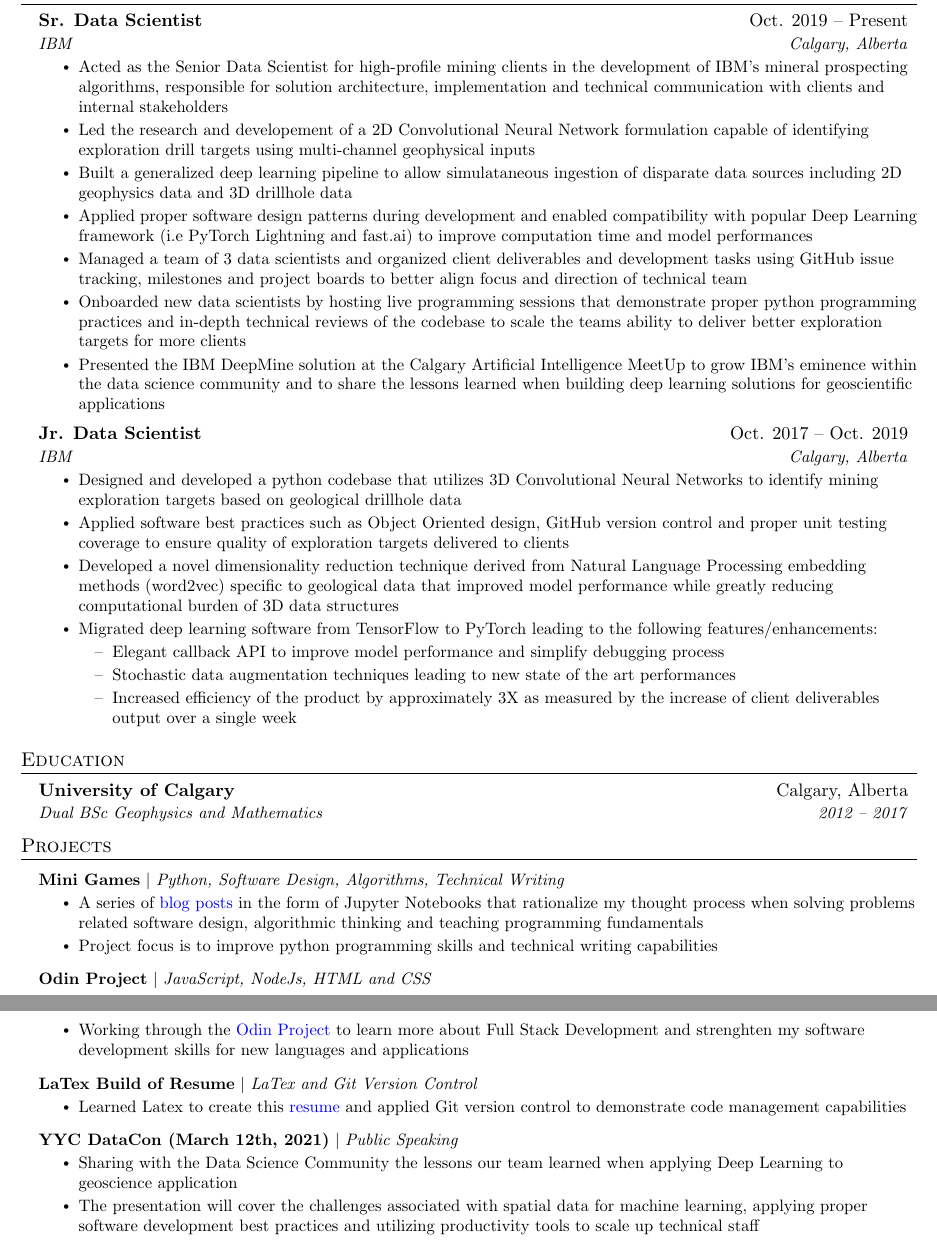
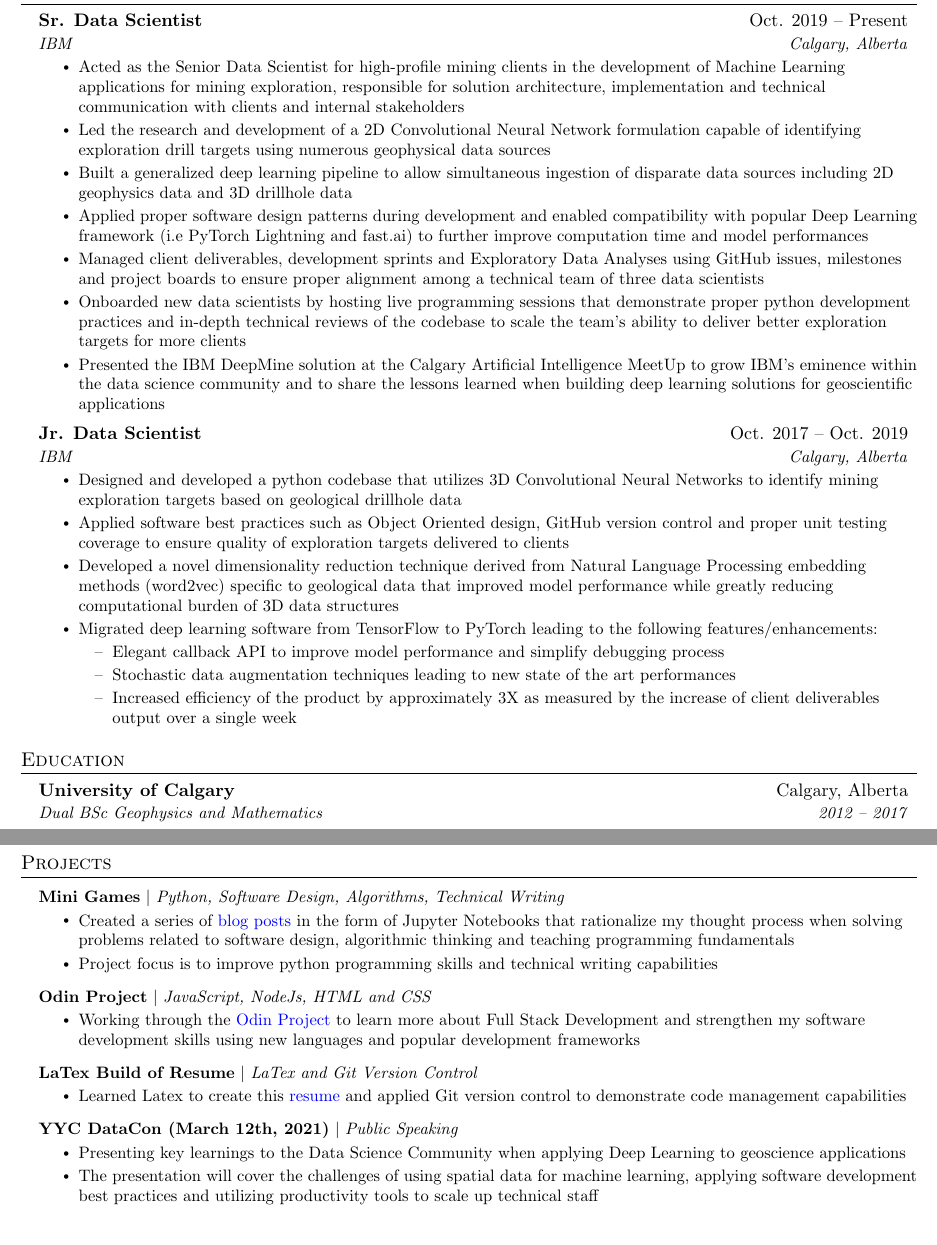
Before and after one commit to djcurill/resume, a LaTeX CV (resume.tex): two parts of pages 1 and 2 of 2, joined at a grey line, cut so that both start at the same text. Compiled offline with pdfLaTeX.

Commit message:
Final edits

```diff
--- a/resume.tex
+++ b/resume.tex
@@ -133,21 +133,21 @@
       {Sr. Data Scientist}{Oct. 2019 -- Present}
       {IBM}{Calgary, Alberta}
       \resumeItemListStart
-        \resumeItem{Acted as the Senior Data Scientist for high-profile mining clients in the development of IBM’s mineral
-        prospecting algorithms, responsible for solution architecture, implementation and technical communication
+        \resumeItem{Acted as the Senior Data Scientist for high-profile mining clients in the development of Machine Learning
+        applications for mining exploration, responsible for solution architecture, implementation and technical communication
         with clients and internal stakeholders}
-        \resumeItem{Led the research and developement of a 2D Convolutional Neural Network formulation capable of identifying
-        exploration drill targets using multi-channel geophysical inputs}
-        \resumeItem{Built a generalized deep learning pipeline to allow simulataneous ingestion of disparate data
+        \resumeItem{Led the research and development of a 2D Convolutional Neural Network formulation capable of identifying
+        exploration drill targets using numerous geophysical data sources}
+        \resumeItem{Built a generalized deep learning pipeline to allow simultaneous ingestion of disparate data
         sources including 2D geophysics data and 3D drillhole data}
         \resumeItem{Applied proper software design patterns during development and enabled compatibility with
-        popular Deep Learning framework (i.e PyTorch Lightning and fast.ai) to improve computation time and
+        popular Deep Learning framework (i.e PyTorch Lightning and fast.ai) to further improve computation time and
         model performances}
-        \resumeItem{Managed a team of 3 data scientists and organized client deliverables and development
-        tasks using GitHub issue tracking, milestones and project boards to better align focus and
-        direction of technical team}
+        \resumeItem{Managed client deliverables, development sprints and Exploratory Data Analyses using
+        GitHub issues, milestones and project boards to ensure proper alignment among a technical team of
+        three data scientists}
         \resumeItem{Onboarded new data scientists by hosting live programming sessions that demonstrate proper
-        python programming practices and in-depth technical reviews of the codebase to scale the teams ability to
+        python development practices and in-depth technical reviews of the codebase to scale the team's ability to
         deliver better exploration targets for more clients}
         \resumeItem{Presented the IBM DeepMine solution at the Calgary Artificial Intelligence MeetUp to grow
         IBM’s eminence within the data science community and to share the lessons learned when building
@@ -191,8 +191,8 @@
       \resumeProjectHeading
           {\textbf{Mini Games} $|$ \emph{Python, Software Design, Algorithms, Technical Writing}}{}
           \resumeItemListStart
-            \resumeItem{A series of \href{https://github.com/djcurill/mini-games}{\color{blue} blog posts} in the form
-            of Jupyter Notebooks that rationalize my thought process when solving problems related software design,
+            \resumeItem{Created a series of \href{https://github.com/djcurill/mini-games}{\color{blue} blog posts} in the form
+            of Jupyter Notebooks that rationalize my thought process when solving problems related to software design,
             algorithmic thinking and teaching programming fundamentals}
             \resumeItem{Project focus is to improve python programming skills and technical writing capabilities}
           \resumeItemListEnd
@@ -201,7 +201,8 @@
           {\textbf{Odin Project} $|$ \emph{JavaScript, NodeJs, HTML and CSS}}{}
           \resumeItemListStart
             \resumeItem{Working through the \href{https://www.theodinproject.com/}{\color{blue}Odin Project} to learn more
-            about Full Stack Development and strenghten my software development skills for new languages and applications}
+            about Full Stack Development and strengthen my software development skills using new languages and popular
+            development frameworks}
           \resumeItemListEnd
 
       \resumeProjectHeading
@@ -214,10 +215,9 @@
       \resumeProjectHeading
           {\textbf{YYC DataCon (March 12th, 2021)} $|$ \emph{Public Speaking}}{}
           \resumeItemListStart
-            \resumeItem{Sharing with the Data Science Community the lessons our team learned when applying Deep Learning
-            to geoscience application }
-            \resumeItem{The presentation will cover the challenges associated with spatial data for machine learning, applying
-            proper software development best practices and utilizing productivity tools to scale up technical staff}
+            \resumeItem{Presenting key learnings to the Data Science Community when applying Deep Learning to geoscience applications}
+            \resumeItem{The presentation will cover the challenges of using spatial data for machine learning,
+            applying software development best practices and utilizing productivity tools to scale up technical staff}
           \resumeItemListEnd
     \resumeSubHeadingListEnd
 
```
Also changed, not shown: resume.tex (2 more changed lines).
